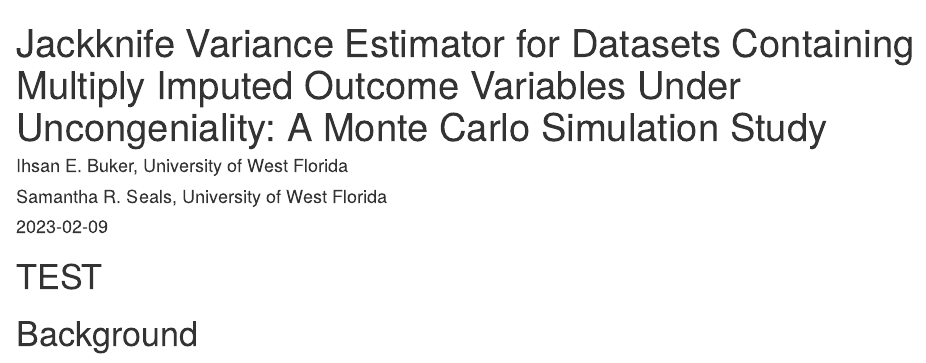
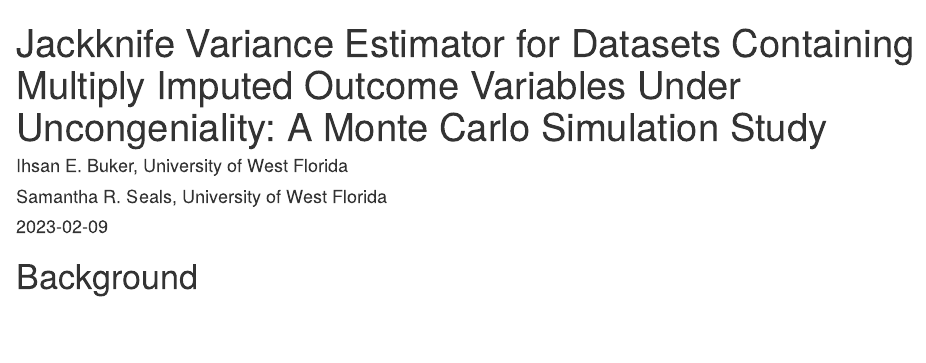
Before and after one commit to ieb2/jackknife_mi, an R Markdown document (index.Rmd): the page in a window 1100 px wide, from its top. Rendered offline with R 4.5, knitr and Pandoc, with nearby package versions.

Commit message:
Testing new token

```diff
--- a/index.Rmd
+++ b/index.Rmd
@@ -6,7 +6,7 @@ author:
 date: "`r Sys.Date()`"
 output: html_document
 ---
-# TEST
+
 # Background
 
 Missing data is a discipline-agnostic issue commonly encountered by statistical practitioners. Given that many statistical procedures require data to be complete (i.e., in the form of an $n \times m$ matrix), the appropriate course of action to be taken in the presence of missing data has long been investigated by statisticians. Today, multiple imputation is accepted as the gold standard in missing data analysis, thanks to the work of Donald Rubin [@buuren_flexible_2012]. In 1977, Rubin proposed using multiple completed versions of the dataset with missing observations, applying the complete-data procedure of interest, and pooling the estimates to draw valid inferences [@buuren_flexible_2012]. The main advantage of multiple imputation, as opposed to single imputation, which had been used by researchers since the early 1970s, is its ability to properly estimate the variance caused by missing observations [@buuren_flexible_2012]. The emphasis placed on variance and uncertainty by Rubin was a departure from the status quo of the time, which was to fill in the missing observation with the most probable value and to proceed with complete case analyses as if the observation had not been missing, to begin with [@buuren_flexible_2012]. This approach, however, fails to incorporate the loss of information caused by missing observations into the estimation of parameters, resulting in the underestimation of variance [@rubin1978multiple].
```
